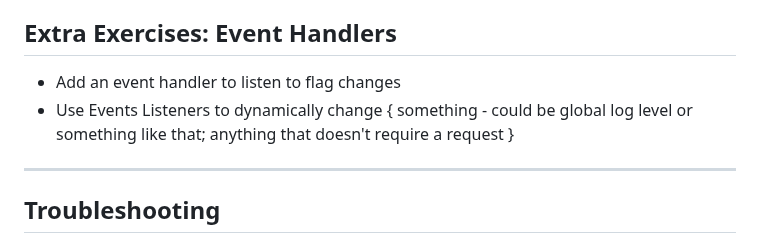
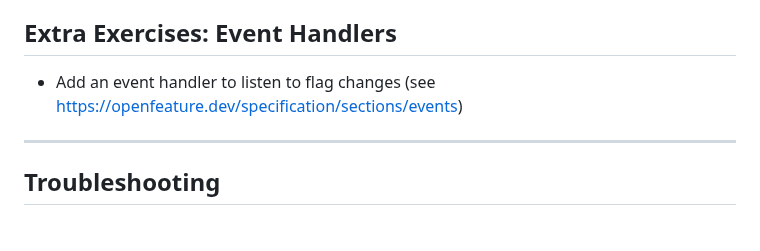
Before and after one commit to askpt/openfeature-dotnet-workshop, a Markdown page: Workshop.md, the part around the change. GitHub-like rendering.

Commit message:
Update Extra Exercises section in Workshop.md with event handler reference
Signed-off-by: André Silva <2493377+askpt@users.noreply.github.com>

```diff
--- a/Workshop.md
+++ b/Workshop.md
@@ -341,8 +341,7 @@ You will have integrated telemetry for feature flags, allowing you to monitor th
 
 ## Extra Exercises: Event Handlers
 
-- Add an event handler to listen to flag changes
-- Use Events Listeners to dynamically change { something - could be global log level or something like that; anything that doesn't require a request }
+- Add an event handler to listen to flag changes (see https://openfeature.dev/specification/sections/events)
 
 ---
 
```
